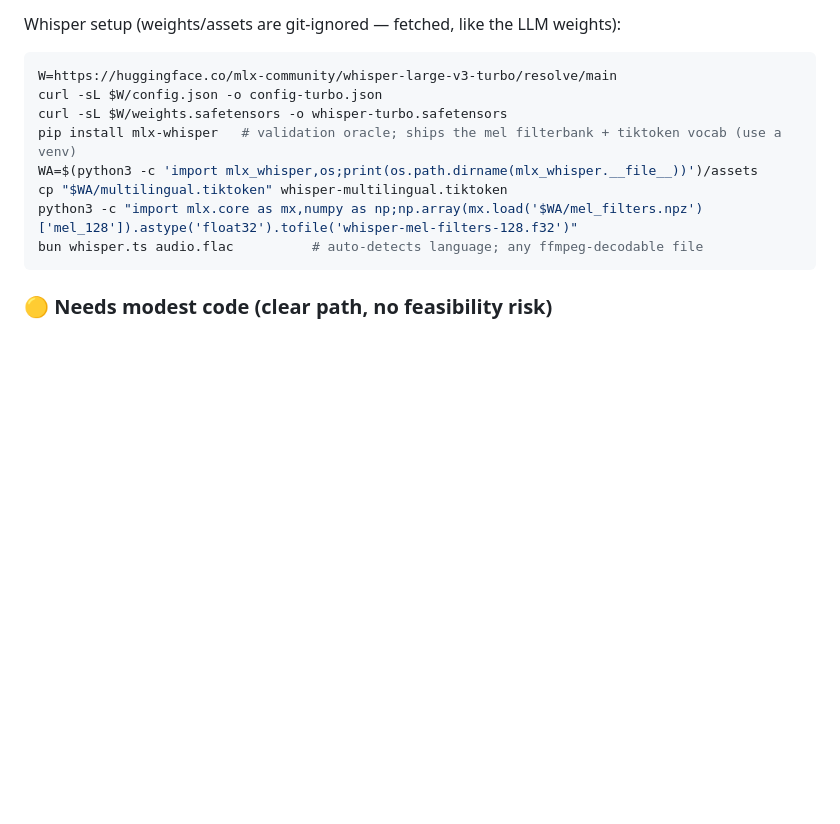
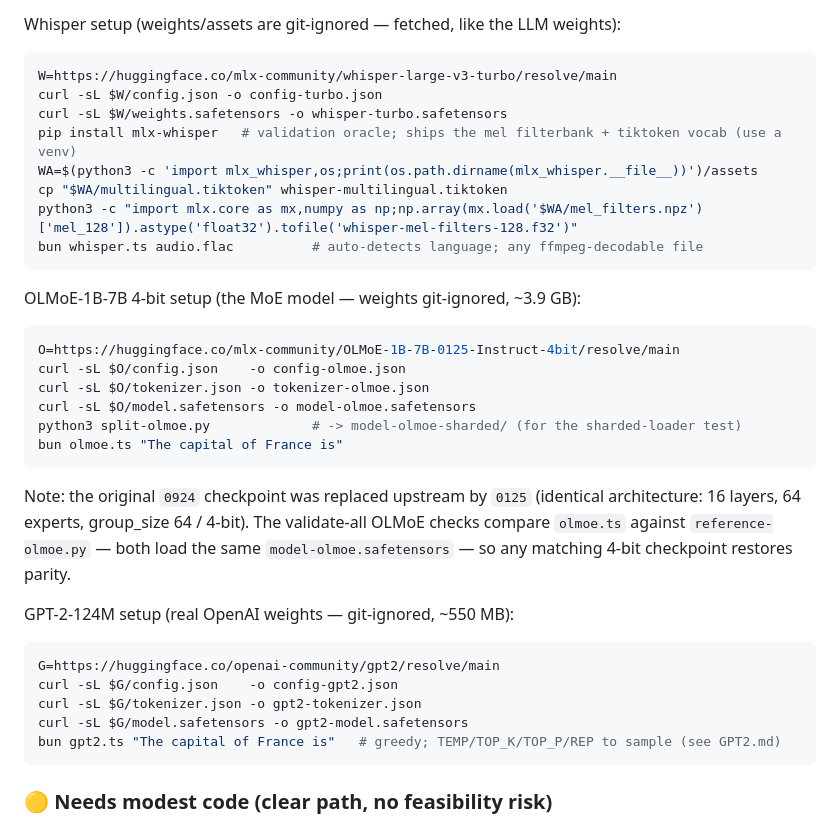
Before and after one commit to nielspeter/mlx-ts, a Markdown page: README.md, the part around the change. Drawn GitHub-style; blank space fills up the shorter version.

Commit message:
docs: document OLMoE + GPT-2 weight fetch in README
Add fetch instructions for the OLMoE-1B-7B 4-bit MoE weights (0125 repo,
since 0924 was replaced upstream) plus split-olmoe.py, and the GPT-2-124M
weights — both git-ignored and previously undocumented. Notes that the
OLMoE validate-all checks are TS-vs-Python parity, so any matching 4-bit
checkpoint restores them after an OS purge.

````diff
--- a/README.md
+++ b/README.md
@@ -292,6 +292,32 @@ python3 -c "import mlx.core as mx,numpy as np;np.array(mx.load('$WA/mel_filters.
 bun whisper.ts audio.flac          # auto-detects language; any ffmpeg-decodable file
 ```
 
+OLMoE-1B-7B 4-bit setup (the MoE model — weights git-ignored, ~3.9 GB):
+
+```sh
+O=https://huggingface.co/mlx-community/OLMoE-1B-7B-0125-Instruct-4bit/resolve/main
+curl -sL $O/config.json    -o config-olmoe.json
+curl -sL $O/tokenizer.json -o tokenizer-olmoe.json
+curl -sL $O/model.safetensors -o model-olmoe.safetensors
+python3 split-olmoe.py             # -> model-olmoe-sharded/ (for the sharded-loader test)
+bun olmoe.ts "The capital of France is"
+```
+
+Note: the original `0924` checkpoint was replaced upstream by `0125` (identical
+architecture: 16 layers, 64 experts, group_size 64 / 4-bit). The validate-all
+OLMoE checks compare `olmoe.ts` against `reference-olmoe.py` — both load the same
+`model-olmoe.safetensors` — so any matching 4-bit checkpoint restores parity.
+
+GPT-2-124M setup (real OpenAI weights — git-ignored, ~550 MB):
+
+```sh
+G=https://huggingface.co/openai-community/gpt2/resolve/main
+curl -sL $G/config.json    -o config-gpt2.json
+curl -sL $G/tokenizer.json -o gpt2-tokenizer.json
+curl -sL $G/model.safetensors -o gpt2-model.safetensors
+bun gpt2.ts "The capital of France is"   # greedy; TEMP/TOP_K/TOP_P/REP to sample (see GPT2.md)
+```
+
 ### 🟡 Needs modest code (clear path, no feasibility risk)
 - **More architectures** (Llama, Mistral, Gemma, Phi…) — a forward over `nn`
   modules + weight-key mapping (`olmoe.ts` / `whisper.ts` are templates).
````
